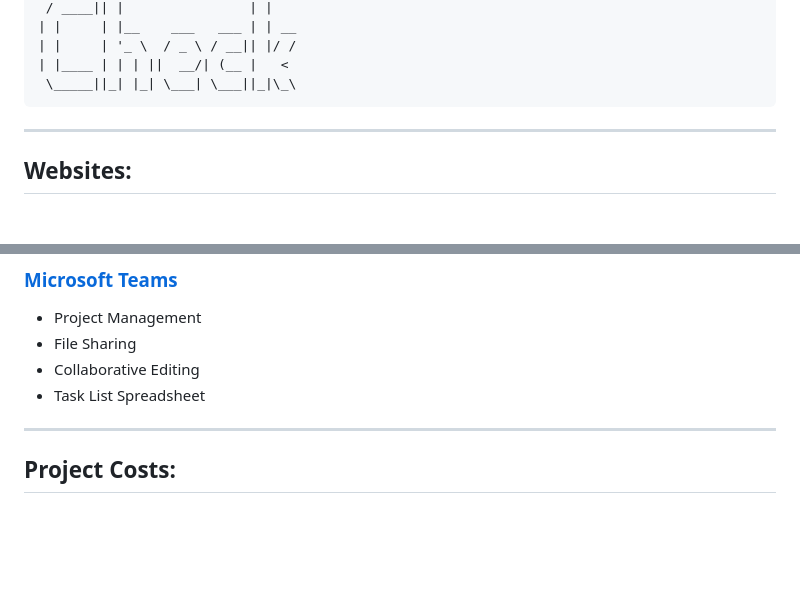
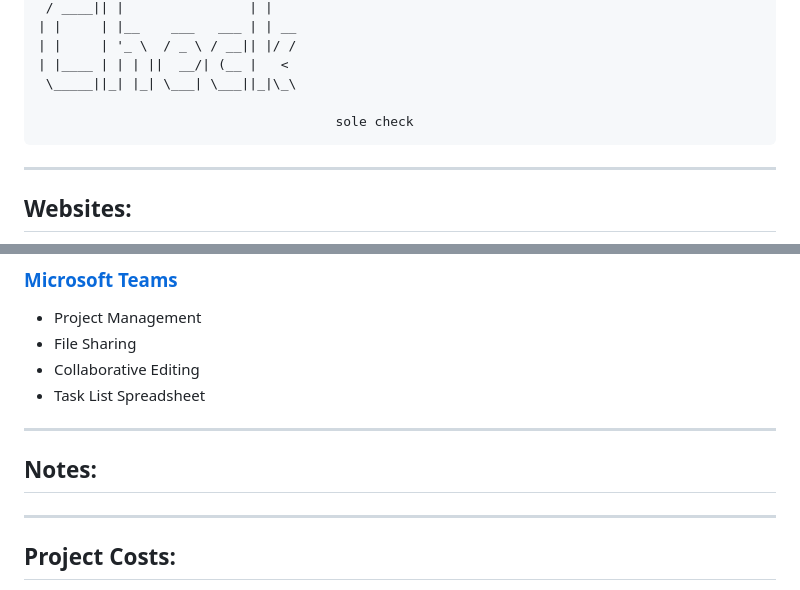
Before and after one commit to escapeadmire/SoleCheck, a Markdown page: README.md, 2 parts joined by grey strips. GitHub-like rendering; blank space fills up the shorter version.

```diff
--- a/README.md
+++ b/README.md
@@ -12,7 +12,7 @@
     | |____ | | | ||  __/| (__ |   <
      \_____||_| |_| \___| \___||_|\_\
 
-
+                                          sole check
 -----------------------------------------
 
 ## Websites:
@@ -109,6 +109,10 @@
 - Task List Spreadsheet
 
 -----------------------------------------
+## Notes:
+
+-----------------------------------------
+
 
 ## Project Costs:
 - $2.66 DOMAIN
```
